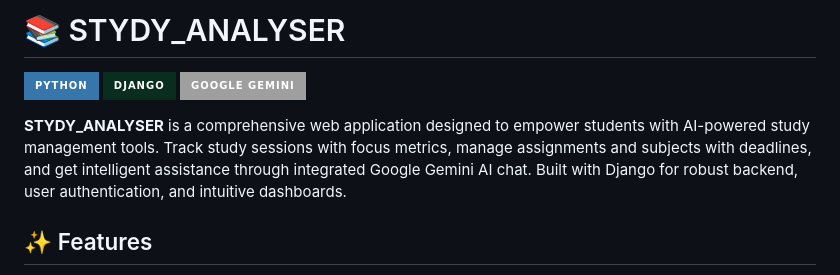
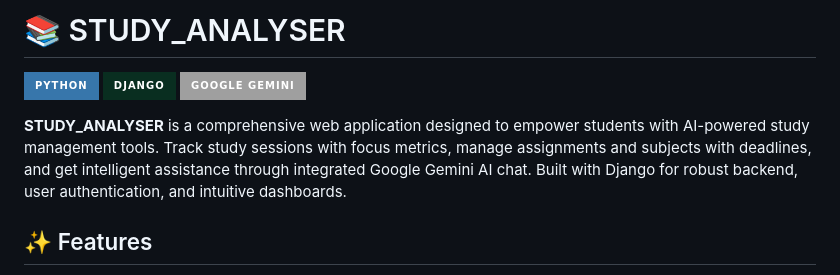
Before and after one commit to Archana-A-D/Study_mind, a Markdown page: README.md, the part around the change. GitHub-like rendering; badges without logos.

```diff
--- a/README.md
+++ b/README.md
@@ -1,10 +1,10 @@
-# 📚 STYDY_ANALYSER
+# 📚 STUDY_ANALYSER
 
 [![Python](https://img.shields.io/badge/Python-3776AB?style=for-the-badge&logo=python&logoColor=white)](https://www.python.org/)
 [![Django](https://img.shields.io/badge/Django-092E20?style=for-the-badge&logo=django&logoColor=white)](https://www.djangoproject.com/)
 [![Gemini AI](https://img.shields.io/badge/Google_Gemini-AI?style=for-the-badge&logo=google&logoColor=white)](https://ai.google.dev/)
 
-**STYDY_ANALYSER** is a comprehensive web application designed to empower students with AI-powered study management tools. Track study sessions with focus metrics, manage assignments and subjects with deadlines, and get intelligent assistance through integrated Google Gemini AI chat. Built with Django for robust backend, user authentication, and intuitive dashboards.
+**STUDY_ANALYSER** is a comprehensive web application designed to empower students with AI-powered study management tools. Track study sessions with focus metrics, manage assignments and subjects with deadlines, and get intelligent assistance through integrated Google Gemini AI chat. Built with Django for robust backend, user authentication, and intuitive dashboards.
 
 ## ✨ Features
 - **AI-Powered Chat Assistant**: Real-time conversation with Google Gemini AI for study tips, explanations, and productivity advice (local chat interface).
```
